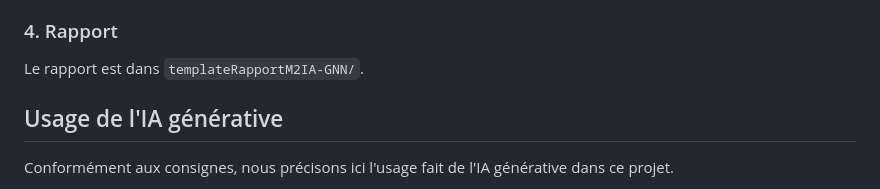
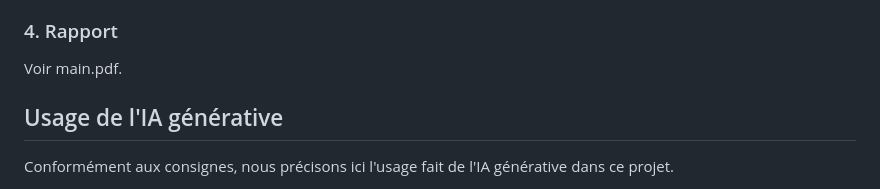
Before and after one commit to cyjere/rendu-tp-gnn-Coulibaly-and-Delanoue, a Markdown page: README.md, the part around the change. Drawn GitHub-style.

Commit message:
Change report location to main.pdf
Updated report reference in README.

```diff
--- a/README.md
+++ b/README.md
@@ -56,7 +56,7 @@ Toutes les métriques sont moyennées sur 5 seeds fixées (0 à 4), pour une rep
 
 ### 4. Rapport
 
-Le rapport est dans `templateRapportM2IA-GNN/`.
+Voir main.pdf.
 
 ## Usage de l'IA générative
 
```
